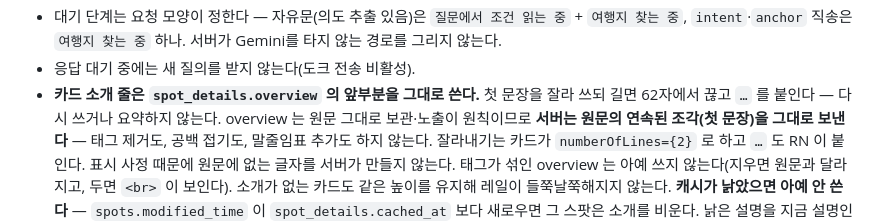
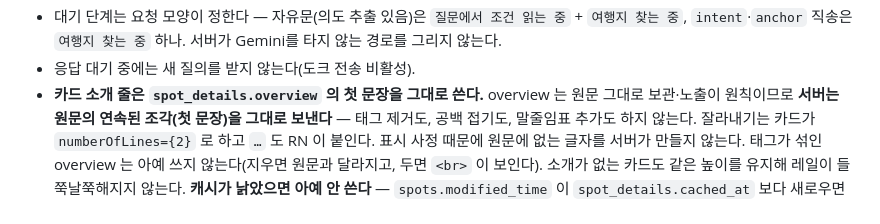
Before and after one commit to jeongeup-lab/PICTRIP, a Markdown page: docs/reference/travel-tab.md, the part around the change. Rendered like a GitHub page.

Commit message:
docs(travel-tab): 소개 줄 설명에 남은 옛 말줄임표 규칙을 지운다
서버가 62자에서 끊고 … 를 붙인다는 문장이 앞 문단에 남아 있었다. 바로 아래
문단이 정반대를 설명해 한 항목 안에서 서로 어긋났다.

Co-Authored-By: Claude Opus 5 <noreply@anthropic.com>
Claude-Session: https://claude.ai/code/session_01BLKzhN7McSXjj2APvNCB2B

```diff
--- a/docs/reference/travel-tab.md
+++ b/docs/reference/travel-tab.md
@@ -101,8 +101,7 @@
   `질문에서 조건 읽는 중` + `여행지 찾는 중`, `intent`·`anchor` 직송은
   `여행지 찾는 중` 하나. 서버가 Gemini를 타지 않는 경로를 그리지 않는다.
 - 응답 대기 중에는 새 질의를 받지 않는다(도크 전송 비활성).
-- **카드 소개 줄은 `spot_details.overview` 의 앞부분을 그대로 쓴다.** 첫 문장을
-  잘라 쓰되 길면 62자에서 끊고 `…` 를 붙인다 — 다시 쓰거나 요약하지 않는다.
+- **카드 소개 줄은 `spot_details.overview` 의 첫 문장을 그대로 쓴다.**
   overview 는 원문 그대로 보관·노출이 원칙이므로 **서버는 원문의 연속된
   조각(첫 문장)을 그대로 보낸다** — 태그 제거도, 공백 접기도, 말줄임표 추가도
   하지 않는다. 잘라내기는 카드가 `numberOfLines={2}` 로 하고 `…` 도 RN 이
```
